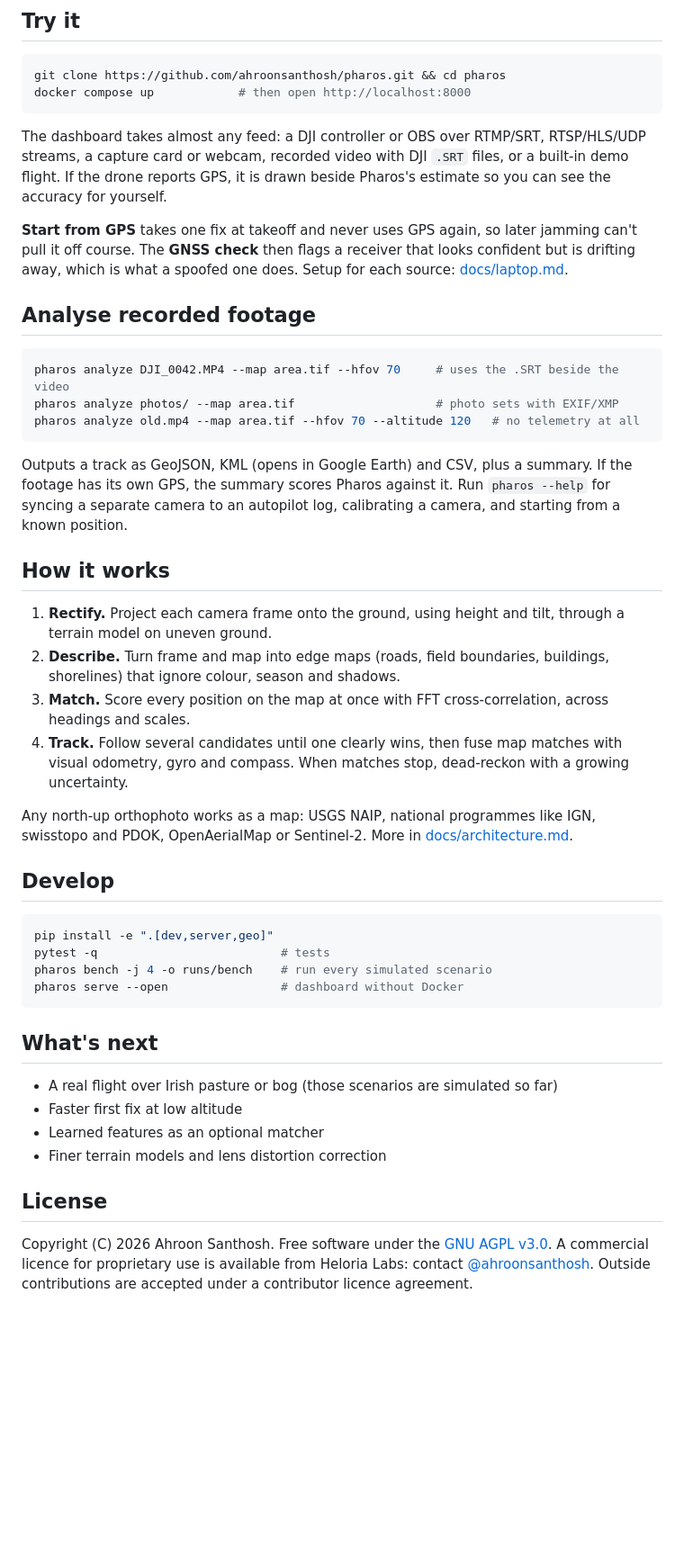
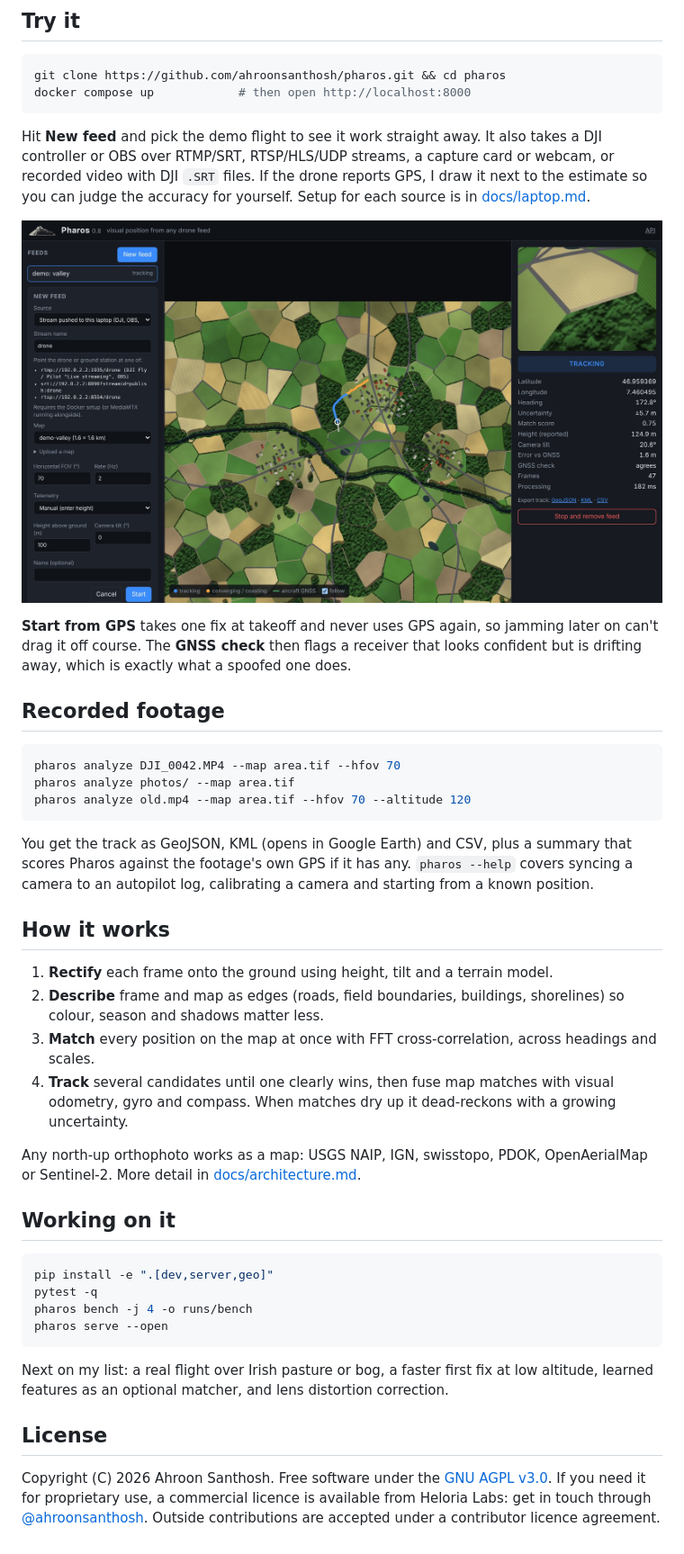
Before and after one commit to ahroonsanthosh/pharos, a Markdown page: README.md, the part around one of its changes. Shown at 90% size. Drawn GitHub-style; pictures changed too: docs/img/feed.jpg (added); blank space fills up the shorter version.

Commit message:
Pharos 0.8: logo, version, and a first-person README with screenshots

````diff
--- a/README.md
+++ b/README.md
@@ -50,66 +52,66 @@ git clone https://github.com/ahroonsanthosh/pharos.git && cd pharos
 docker compose up            # then open http://localhost:8000
 ```
 
-The dashboard takes almost any feed: a DJI controller or OBS over RTMP/SRT,
-RTSP/HLS/UDP streams, a capture card or webcam, recorded video with DJI
-`.SRT` files, or a built-in demo flight. If the drone reports GPS, it is
-drawn beside Pharos's estimate so you can see the accuracy for yourself.
+Hit **New feed** and pick the demo flight to see it work straight away. It
+also takes a DJI controller or OBS over RTMP/SRT, RTSP/HLS/UDP streams, a
+capture card or webcam, or recorded video with DJI `.SRT` files. If the
+drone reports GPS, I draw it next to the estimate so you can judge the
+accuracy for yourself. Setup for each source is in
+[docs/laptop.md](docs/laptop.md).
+
+![Adding a live feed](docs/img/feed.jpg)
 
 **Start from GPS** takes one fix at takeoff and never uses GPS again, so
-later jamming can't pull it off course. The **GNSS check** then flags a
-receiver that looks confident but is drifting away, which is what a spoofed
-one does. Setup for each source: [docs/laptop.md](docs/laptop.md).
+jamming later on can't drag it off course. The **GNSS check** then flags a
+receiver that looks confident but is drifting away, which is exactly what a
+spoofed one does.
 
-## Analyse recorded footage
+## Recorded footage
 
 ```bash
-pharos analyze DJI_0042.MP4 --map area.tif --hfov 70     # uses the .SRT beside the video
-pharos analyze photos/ --map area.tif                    # photo sets with EXIF/XMP
-pharos analyze old.mp4 --map area.tif --hfov 70 --altitude 120   # no telemetry at all
+pharos analyze DJI_0042.MP4 --map area.tif --hfov 70
+pharos analyze photos/ --map area.tif
+pharos analyze old.mp4 --map area.tif --hfov 70 --altitude 120
 ```
 
-Outputs a track as GeoJSON, KML (opens in Google Earth) and CSV, plus a
-summary. If the footage has its own GPS, the summary scores Pharos against
-it. Run `pharos --help` for syncing a separate camera to an autopilot log,
-calibrating a camera, and starting from a known position.
+You get the track as GeoJSON, KML (opens in Google Earth) and CSV, plus a
+summary that scores Pharos against the footage's own GPS if it has any.
+`pharos --help` covers syncing a camera to an autopilot log, calibrating a
+camera and starting from a known position.
 
 ## How it works
 
-1. **Rectify.** Project each camera frame onto the ground, using height and
-   tilt, through a terrain model on uneven ground.
-2. **Describe.** Turn frame and map into edge maps (roads, field
-   boundaries, buildings, shorelines) that ignore colour, season and
-   shadows.
-3. **Match.** Score every position on the map at once with FFT
-   cross-correlation, across headings and scales.
-4. **Track.** Follow several candidates until one clearly wins, then fuse
-   map matches with visual odometry, gyro and compass. When matches stop,
-   dead-reckon with a growing uncertainty.
+1. **Rectify** each frame onto the ground using height, tilt and a terrain
+   model.
+2. **Describe** frame and map as edges (roads, field boundaries, buildings,
+   shorelines) so colour, season and shadows matter less.
+3. **Match** every position on the map at once with FFT cross-correlation,
+   across headings and scales.
+4. **Track** several candidates until one clearly wins, then fuse map
+   matches with visual odometry, gyro and compass. When matches dry up it
+   dead-reckons with a growing uncertainty.
 
-Any north-up orthophoto works as a map: USGS NAIP, national programmes like
-IGN, swisstopo and PDOK, OpenAerialMap or Sentinel-2. More in
+Any north-up orthophoto works as a map: USGS NAIP, IGN, swisstopo, PDOK,
+OpenAerialMap or Sentinel-2. More detail in
 [docs/architecture.md](docs/architecture.md).
 
-## Develop
+## Working on it
 
 ```bash
 pip install -e ".[dev,server,geo]"
-pytest -q                          # tests
-pharos bench -j 4 -o runs/bench    # run every simulated scenario
-pharos serve --open                # dashboard without Docker
+pytest -q
+pharos bench -j 4 -o runs/bench
+pharos serve --open
 ```
 
-## What's next
-
-- A real flight over Irish pasture or bog (those scenarios are simulated so far)
-- Faster first fix at low altitude
-- Learned features as an optional matcher
-- Finer terrain models and lens distortion correction
+Next on my list: a real flight over Irish pasture or bog, a faster first
+fix at low altitude, learned features as an optional matcher, and lens
+distortion correction.
 
 ## License
 
 Copyright (C) 2026 Ahroon Santhosh. Free software under the
-[GNU AGPL v3.0](LICENSE). A commercial licence for proprietary use is
-available from Heloria Labs: contact
+[GNU AGPL v3.0](LICENSE). If you need it for proprietary use, a commercial
+licence is available from Heloria Labs: get in touch through
 [@ahroonsanthosh](https://github.com/ahroonsanthosh). Outside contributions
 are accepted under a contributor licence agreement.
````
Also changed, not shown: other parts of README.md (+34 -32 lines), docs/img/live.jpg (added), docs/img/logo.png (added), 7 other files.
